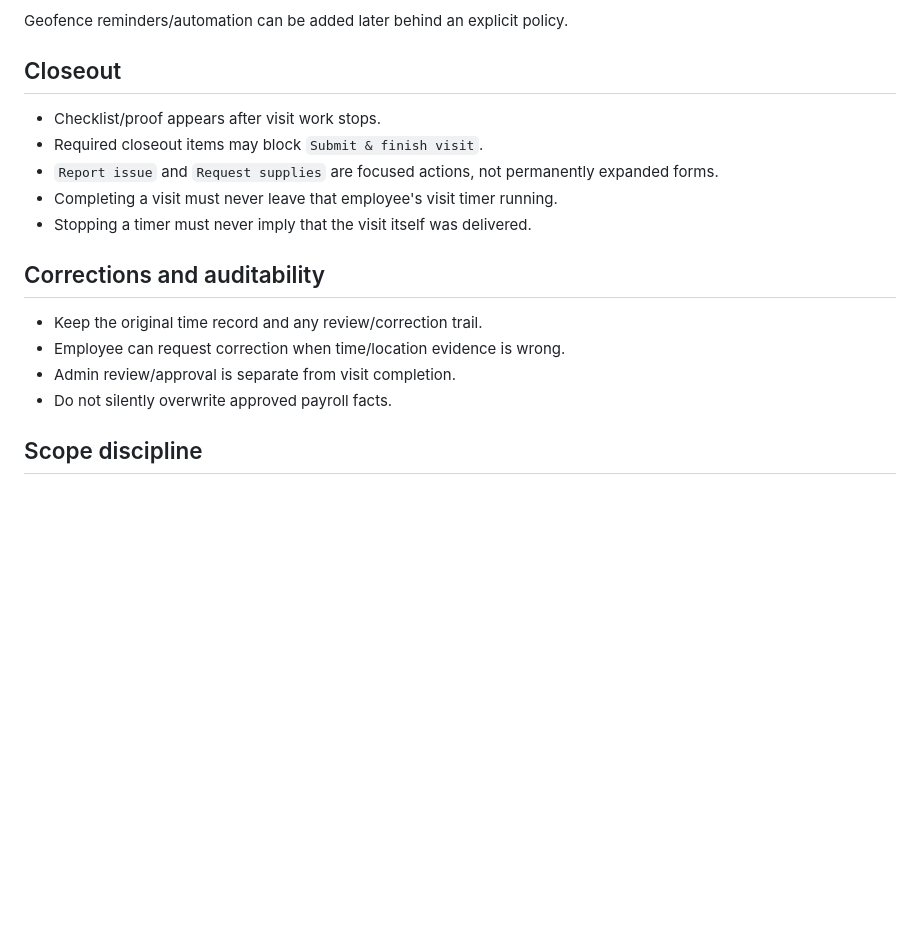
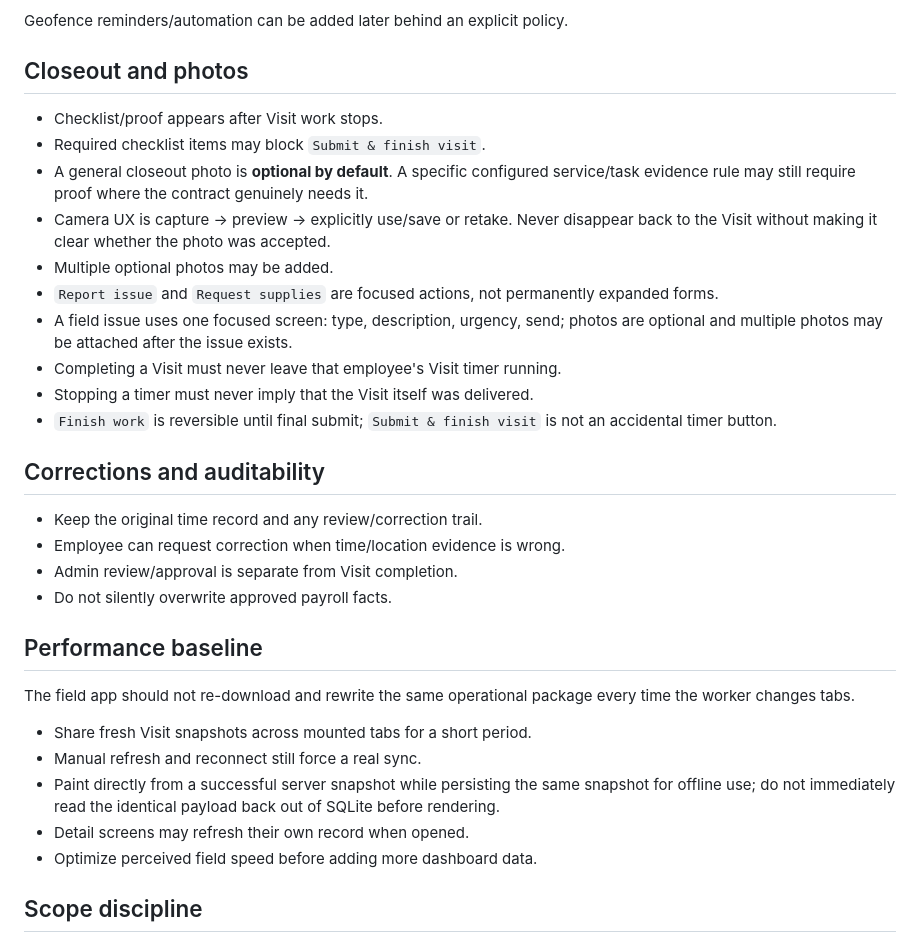
Before and after one commit to GabrielModa/diamond-shine-system-new, a Markdown page: docs/FIELD_APP_PRODUCT_RULES.md, the part around one of its changes. Rendered like a GitHub page; blank space fills up the shorter version.

```diff
--- a/docs/FIELD_APP_PRODUCT_RULES.md
+++ b/docs/FIELD_APP_PRODUCT_RULES.md
@@ -123,20 +168,35 @@ For the initial product:
 
 Geofence reminders/automation can be added later behind an explicit policy.
 
-## Closeout
+## Closeout and photos
 
-- Checklist/proof appears after visit work stops.
-- Required closeout items may block `Submit & finish visit`.
+- Checklist/proof appears after Visit work stops.
+- Required checklist items may block `Submit & finish visit`.
+- A general closeout photo is **optional by default**. A specific configured service/task evidence rule may still require proof where the contract genuinely needs it.
+- Camera UX is capture → preview → explicitly use/save or retake. Never disappear back to the Visit without making it clear whether the photo was accepted.
+- Multiple optional photos may be added.
 - `Report issue` and `Request supplies` are focused actions, not permanently expanded forms.
-- Completing a visit must never leave that employee's visit timer running.
-- Stopping a timer must never imply that the visit itself was delivered.
+- A field issue uses one focused screen: type, description, urgency, send; photos are optional and multiple photos may be attached after the issue exists.
+- Completing a Visit must never leave that employee's Visit timer running.
+- Stopping a timer must never imply that the Visit itself was delivered.
+- `Finish work` is reversible until final submit; `Submit & finish visit` is not an accidental timer button.
 
 ## Corrections and auditability
 
 - Keep the original time record and any review/correction trail.
 - Employee can request correction when time/location evidence is wrong.
-- Admin review/approval is separate from visit completion.
+- Admin review/approval is separate from Visit completion.
 - Do not silently overwrite approved payroll facts.
+
+## Performance baseline
+
+The field app should not re-download and rewrite the same operational package every time the worker changes tabs.
+
+- Share fresh Visit snapshots across mounted tabs for a short period.
+- Manual refresh and reconnect still force a real sync.
+- Paint directly from a successful server snapshot while persisting the same snapshot for offline use; do not immediately read the identical payload back out of SQLite before rendering.
+- Detail screens may refresh their own record when opened.
+- Optimize perceived field speed before adding more dashboard data.
 
 ## Scope discipline
 
```
Also changed, not shown: other parts of docs/FIELD_APP_PRODUCT_RULES.md (+75 -30 lines).
